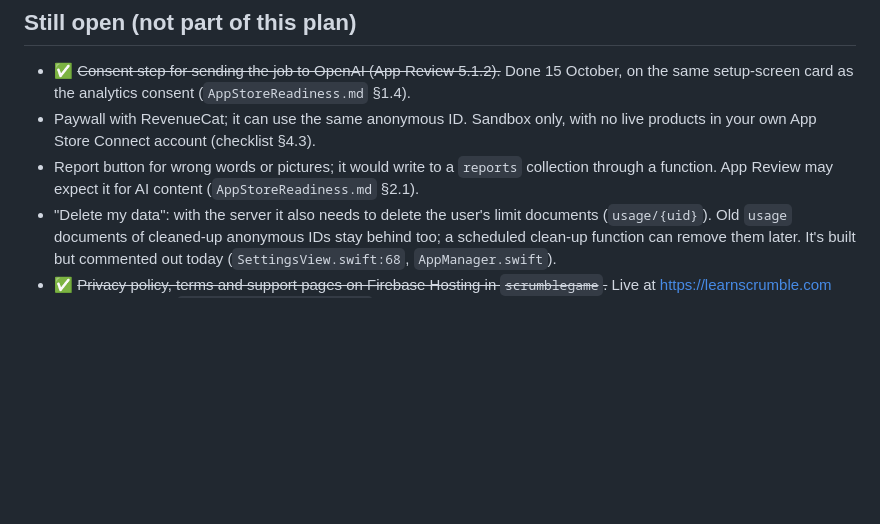
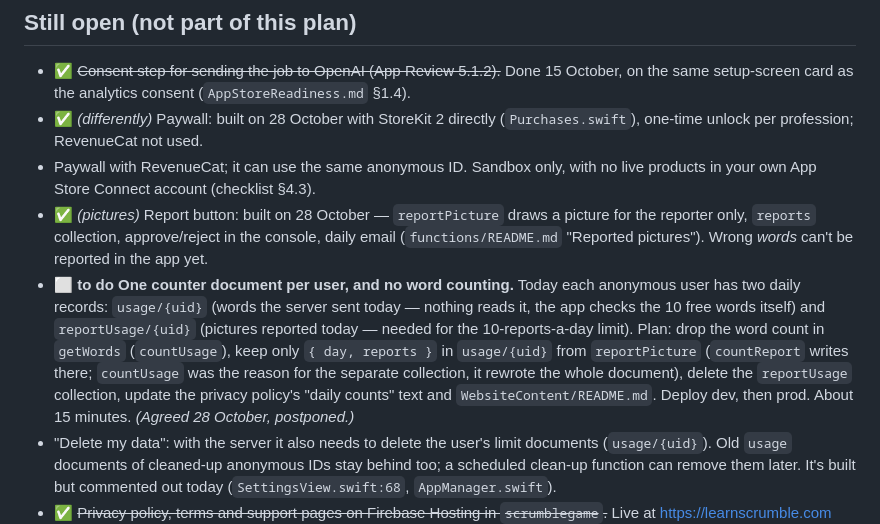
Before and after one commit to GabrielMaxUA/ScrambleGame, a Markdown page: Docs/ServerMigrationPlan.md, the part around the change. Drawn GitHub-style; blank space fills up the shorter version.

Commit message:
updated migration plan to copmlete

```diff
--- a/Docs/ServerMigrationPlan.md
+++ b/Docs/ServerMigrationPlan.md
@@ -183,8 +183,16 @@ Who does it: **You** = Firebase/Google/OpenAI consoles, card, Apple account. **M
 ## Still open (not part of this plan)
 
 - ✅ ~~Consent step for sending the job to OpenAI (App Review 5.1.2).~~ Done 15 October, on the same setup-screen card as the analytics consent (`AppStoreReadiness.md` §1.4).
+- ✅ *(differently)* Paywall: built on 28 October with StoreKit 2 directly (`Purchases.swift`), one-time unlock per profession; RevenueCat not used.
 - Paywall with RevenueCat; it can use the same anonymous ID. Sandbox only, with no live products in your own App Store Connect account (checklist §4.3).
-- Report button for wrong words or pictures; it would write to a `reports` collection through a function. App Review may expect it for AI content (`AppStoreReadiness.md` §2.1).
+- ✅ *(pictures)* Report button: built on 28 October — `reportPicture` draws a picture for the reporter only, `reports` collection, approve/reject in the console, daily email (`functions/README.md` "Reported pictures"). Wrong *words* can't be reported in the app yet.
+- ⬜ **to do** **One counter document per user, and no word counting.** Today each anonymous user has two daily records:
+  `usage/{uid}` (words the server sent today — nothing reads it, the app checks the 10 free words itself) and
+  `reportUsage/{uid}` (pictures reported today — needed for the 10-reports-a-day limit). Plan: drop the word count
+  in `getWords` (`countUsage`), keep only `{ day, reports }` in `usage/{uid}` from `reportPicture` (`countReport`
+  writes there; `countUsage` was the reason for the separate collection, it rewrote the whole document), delete the
+  `reportUsage` collection, update the privacy policy's "daily counts" text and `WebsiteContent/README.md`. Deploy dev,
+  then prod. About 15 minutes. *(Agreed 28 October, postponed.)*
 - "Delete my data": with the server it also needs to delete the user's limit documents (`usage/{uid}`). Old `usage` documents of cleaned-up anonymous IDs stay behind too; a scheduled clean-up function can remove them later. It's built but commented out today (`SettingsView.swift:68`, `AppManager.swift`).
 - ✅ ~~Privacy policy, terms and support pages on Firebase Hosting in `scrumblegame`.~~ Live at https://learnscrumble.com since 18 October (`WebsiteContent/README.md`).
 - Scheduled Firestore backups for **production** once real users are in the bank (none for dev).
```
